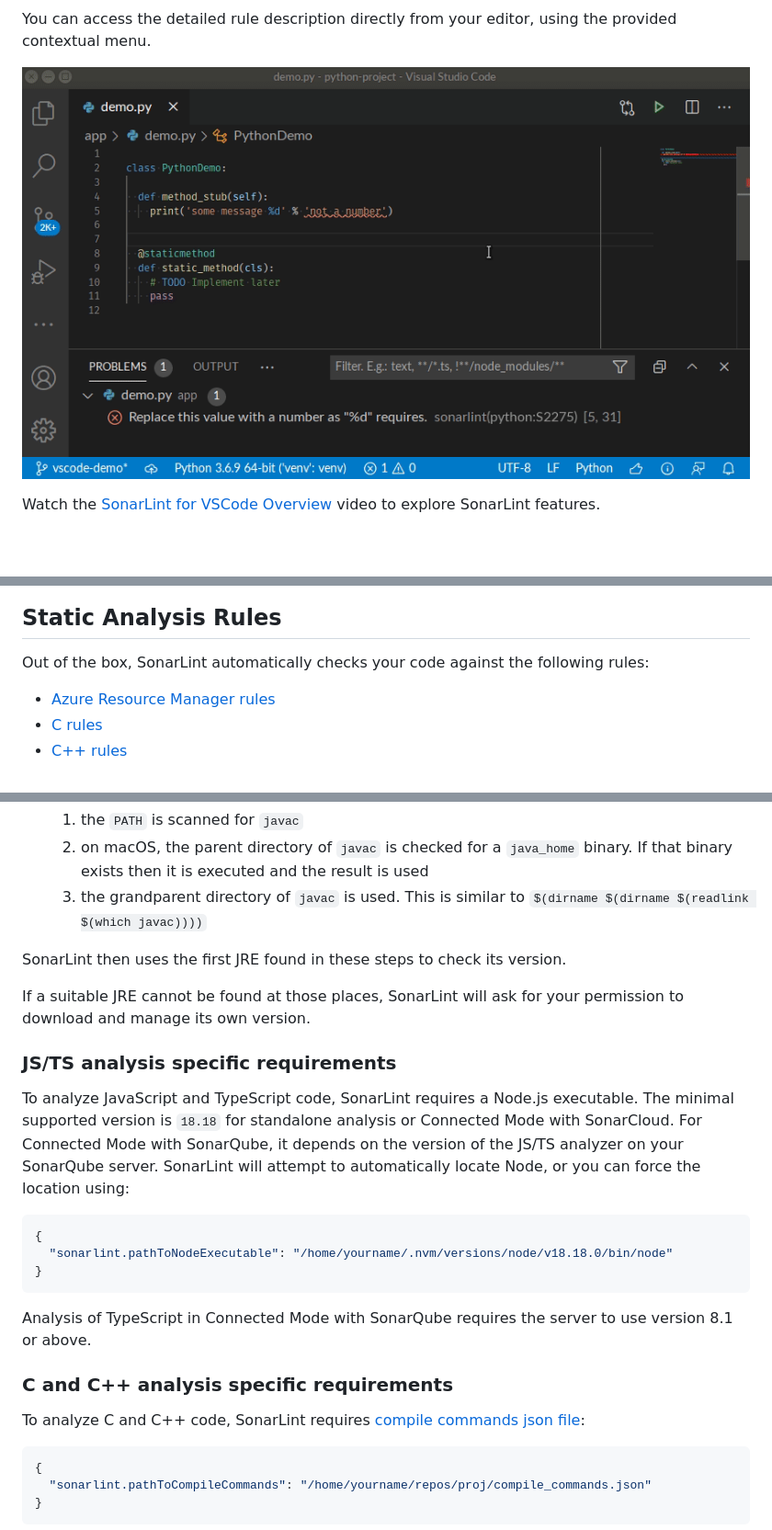
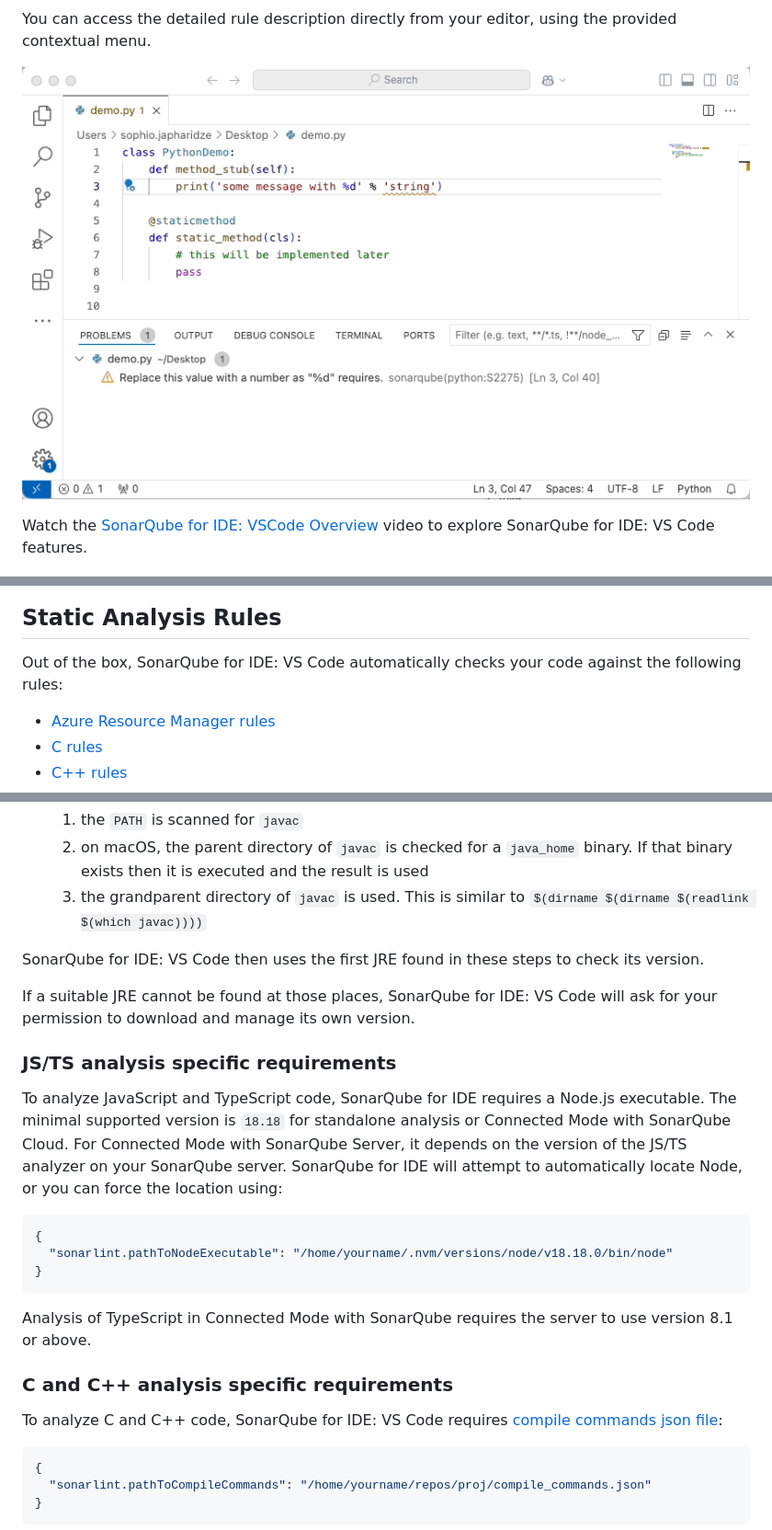
Before and after one commit to SonarSource/sonarlint-vscode, a Markdown page: README.md, 3 parts joined by grey strips. Shown at 92% size. Drawn GitHub-style; pictures changed too: images/sonarlint-rule-description.gif (deleted), images/sonarqube-rule-description.gif (added); blank space fills up the shorter version.

Commit message:
SLVSCODE-921 update marketplace description

````diff
--- a/README.md
+++ b/README.md
@@ -20,16 +20,16 @@ Simply open any source file, start coding, and you will start seeing issues repo
 
 You can access the detailed rule description directly from your editor, using the provided contextual menu.
 
-![rule description](images/sonarlint-rule-description.gif)
+![rule description](images/sonarqube-rule-description.gif)
 
-Watch the [SonarLint for VSCode Overview](https://www.youtube.com/watch?v=m8sAdYCIWhY) video to explore SonarLint features.
+Watch the [SonarQube for IDE: VSCode Overview](https://www.youtube.com/watch?v=m8sAdYCIWhY) video to explore SonarQube for IDE: VS Code features.
 
 <a href='https://www.youtube.com/watch?v=m8sAdYCIWhY' target='_blank'><img alt='SonarLint for VSCode Overview video' src='images/sonarlint_overview.png'></a>
 
 
 ## Static Analysis Rules
 
-Out of the box, SonarLint automatically checks your code against the following rules:
+Out of the box, SonarQube for IDE: VS Code automatically checks your code against the following rules:
 
 - [Azure Resource Manager rules](https://rules.sonarsource.com/azureresourcemanager)
 - [C rules](https://rules.sonarsource.com/c)
@@ -80,13 +80,13 @@ On other platforms and if a Java runtime is already installed on your computer,
    2. on macOS, the parent directory of `javac` is checked for a `java_home` binary. If that binary exists then it is executed and the result is used
    3. the grandparent directory of `javac` is used. This is similar to `$(dirname $(dirname $(readlink $(which javac))))`
 
-SonarLint then uses the first JRE found in these steps to check its version.
+SonarQube for IDE: VS Code then uses the first JRE found in these steps to check its version.
 
-If a suitable JRE cannot be found at those places, SonarLint will ask for your permission to download and manage its own version.
+If a suitable JRE cannot be found at those places, SonarQube for IDE: VS Code will ask for your permission to download and manage its own version.
 
 ### JS/TS analysis specific requirements
 
-To analyze JavaScript and TypeScript code, SonarLint requires a Node.js executable. The minimal supported version is `18.18` for standalone analysis or Connected Mode with SonarCloud. For Connected Mode with SonarQube, it depends on the version of the JS/TS analyzer on your SonarQube server. SonarLint will attempt to automatically locate Node, or you can force the location using:
+To analyze JavaScript and TypeScript code, SonarQube for IDE requires a Node.js executable. The minimal supported version is `18.18` for standalone analysis or Connected Mode with SonarQube Cloud. For Connected Mode with SonarQube Server, it depends on the version of the JS/TS analyzer on your SonarQube server. SonarQube for IDE will attempt to automatically locate Node, or you can force the location using:
 
 ```json
 {
@@ -98,7 +98,7 @@ Analysis of TypeScript in Connected Mode with SonarQube requires the server to u
 
 ### C and C++ analysis specific requirements
 
-To analyze C and C++ code, SonarLint requires [compile commands json file](https://docs.sonarsource.com/sonarlint/vs-code/getting-started/running-an-analysis/#analyze-c-and-cpp-code):
+To analyze C and C++ code, SonarQube for IDE: VS Code requires [compile commands json file](https://docs.sonarsource.com/sonarlint/vs-code/getting-started/running-an-analysis/#analyze-c-and-cpp-code):
 
 ```json
 {
````
Also changed, not shown: other parts of README.md (+27 -27 lines), images/sonarlint-vscode.gif (deleted), images/sonarqube-for-vscode.gif (added), 1 other file.
